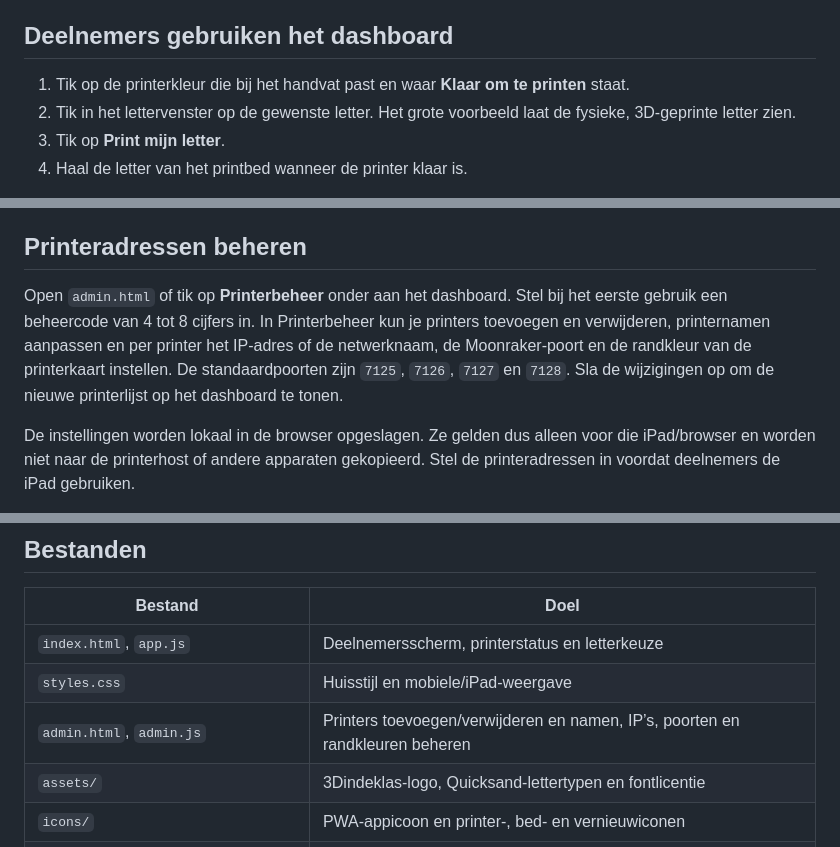
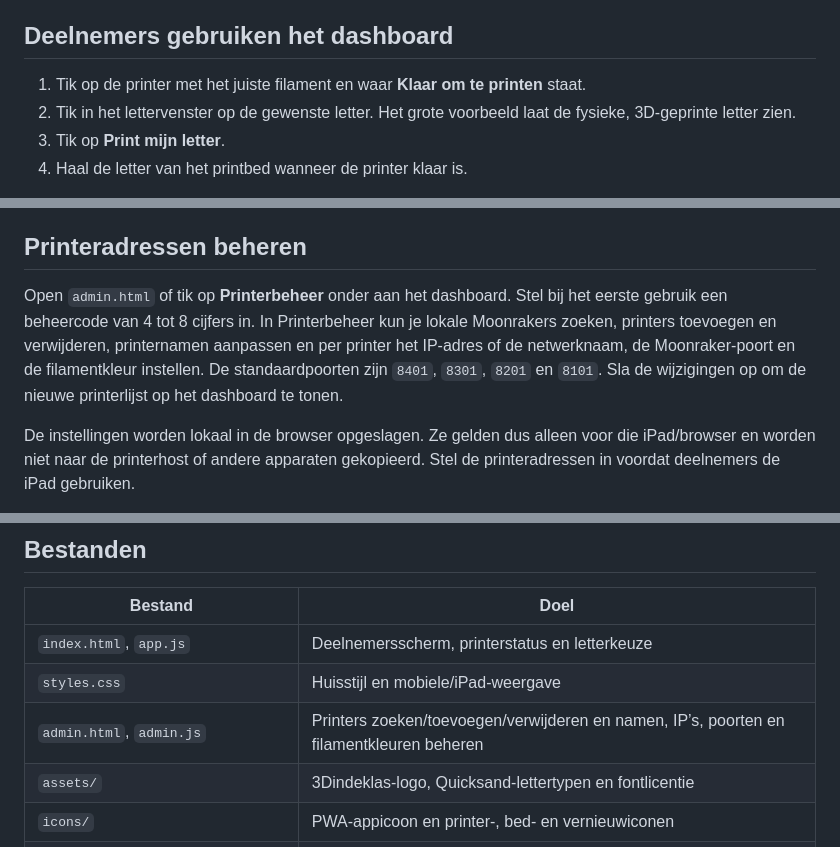
Before and after one commit to 3dindeklas/KlipperPrintDashboard, a Markdown page: README.md, 3 parts joined by grey strips. GitHub-like rendering.

Commit message:
Add local Moonraker discovery and filament controls

```diff
--- a/README.md
+++ b/README.md
@@ -4,7 +4,7 @@ Een iPad-vriendelijk dashboard voor workshops met meerdere Klipper/Moonraker-pri
 
 ## Deelnemers gebruiken het dashboard
 
-1. Tik op de printerkleur die bij het handvat past en waar **Klaar om te printen** staat.
+1. Tik op de printer met het juiste filament en waar **Klaar om te printen** staat.
 2. Tik in het lettervenster op de gewenste letter. Het grote voorbeeld laat de fysieke, 3D-geprinte letter zien.
 3. Tik op **Print mijn letter**.
 4. Haal de letter van het printbed wanneer de printer klaar is.
@@ -31,7 +31,7 @@ Op GitHub Pages staat de demomodus altijd aan. Daardoor kan de publieke demo noo
 
 ## Printeradressen beheren
 
-Open `admin.html` of tik op **Printerbeheer** onder aan het dashboard. Stel bij het eerste gebruik een beheercode van 4 tot 8 cijfers in. In Printerbeheer kun je printers toevoegen en verwijderen, printernamen aanpassen en per printer het IP-adres of de netwerknaam, de Moonraker-poort en de randkleur van de printerkaart instellen. De standaardpoorten zijn `7125`, `7126`, `7127` en `7128`. Sla de wijzigingen op om de nieuwe printerlijst op het dashboard te tonen.
+Open `admin.html` of tik op **Printerbeheer** onder aan het dashboard. Stel bij het eerste gebruik een beheercode van 4 tot 8 cijfers in. In Printerbeheer kun je lokale Moonrakers zoeken, printers toevoegen en verwijderen, printernamen aanpassen en per printer het IP-adres of de netwerknaam, de Moonraker-poort en de filamentkleur instellen. De standaardpoorten zijn `8401`, `8301`, `8201` en `8101`. Sla de wijzigingen op om de nieuwe printerlijst op het dashboard te tonen.
 
 De instellingen worden lokaal in de browser opgeslagen. Ze gelden dus alleen voor die iPad/browser en worden niet naar de printerhost of andere apparaten gekopieerd. Stel de printeradressen in voordat deelnemers de iPad gebruiken.
 
@@ -83,7 +83,7 @@ Gebruik GitHub Pages alleen om de nepdata te bekijken. Voor echte printers gebru
 | --- | --- |
 | `index.html`, `app.js` | Deelnemersscherm, printerstatus en letterkeuze |
 | `styles.css` | Huisstijl en mobiele/iPad-weergave |
-| `admin.html`, `admin.js` | Printers toevoegen/verwijderen en namen, IP’s, poorten en randkleuren beheren |
+| `admin.html`, `admin.js` | Printers zoeken/toevoegen/verwijderen en namen, IP’s, poorten en filamentkleuren beheren |
 | `assets/` | 3Dindeklas-logo, Quicksand-lettertypen en fontlicentie |
 | `icons/` | PWA-appicoon en printer-, bed- en vernieuwiconen |
 | `manifest.json` | Instellingen voor gebruik als webapp |
```
